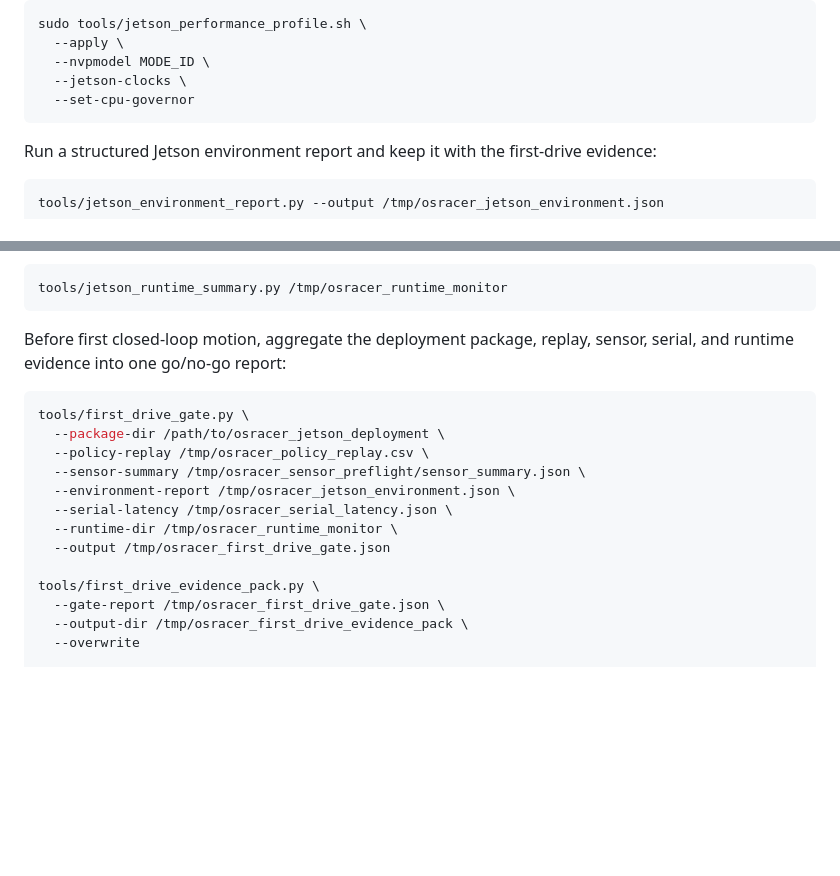
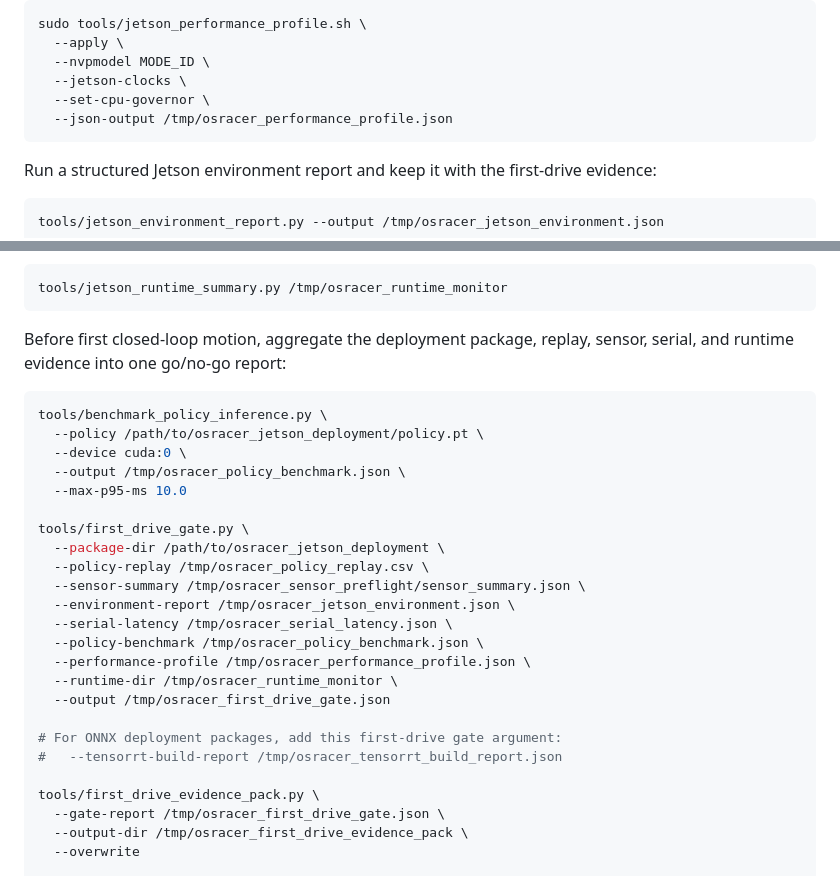
Before and after one commit to osrbot/osracer, a Markdown page: docs/jetson_orin_runtime.md, 2 parts joined by grey strips. Rendered like a GitHub page; blank space fills up the shorter version.

Commit message:
docs: align Jetson first-drive gates

````diff
--- a/docs/jetson_orin_runtime.md
+++ b/docs/jetson_orin_runtime.md
@@ -77,7 +77,8 @@ sudo tools/jetson_performance_profile.sh \
   --apply \
   --nvpmodel MODE_ID \
   --jetson-clocks \
-  --set-cpu-governor
+  --set-cpu-governor \
+  --json-output /tmp/osracer_performance_profile.json
 ```
 
 Run a structured Jetson environment report and keep it with the first-drive evidence:
@@ -388,14 +389,25 @@ Before first closed-loop motion, aggregate the deployment package, replay, senso
 serial, and runtime evidence into one go/no-go report:
 
 ```bash
+tools/benchmark_policy_inference.py \
+  --policy /path/to/osracer_jetson_deployment/policy.pt \
+  --device cuda:0 \
+  --output /tmp/osracer_policy_benchmark.json \
+  --max-p95-ms 10.0
+
 tools/first_drive_gate.py \
   --package-dir /path/to/osracer_jetson_deployment \
   --policy-replay /tmp/osracer_policy_replay.csv \
   --sensor-summary /tmp/osracer_sensor_preflight/sensor_summary.json \
   --environment-report /tmp/osracer_jetson_environment.json \
   --serial-latency /tmp/osracer_serial_latency.json \
+  --policy-benchmark /tmp/osracer_policy_benchmark.json \
+  --performance-profile /tmp/osracer_performance_profile.json \
   --runtime-dir /tmp/osracer_runtime_monitor \
   --output /tmp/osracer_first_drive_gate.json
+
+# For ONNX deployment packages, add this first-drive gate argument:
+#   --tensorrt-build-report /tmp/osracer_tensorrt_build_report.json
 
 tools/first_drive_evidence_pack.py \
   --gate-report /tmp/osracer_first_drive_gate.json \
````
Also changed, not shown: docs/first_drive_runbook.md (+8 -2 lines).
